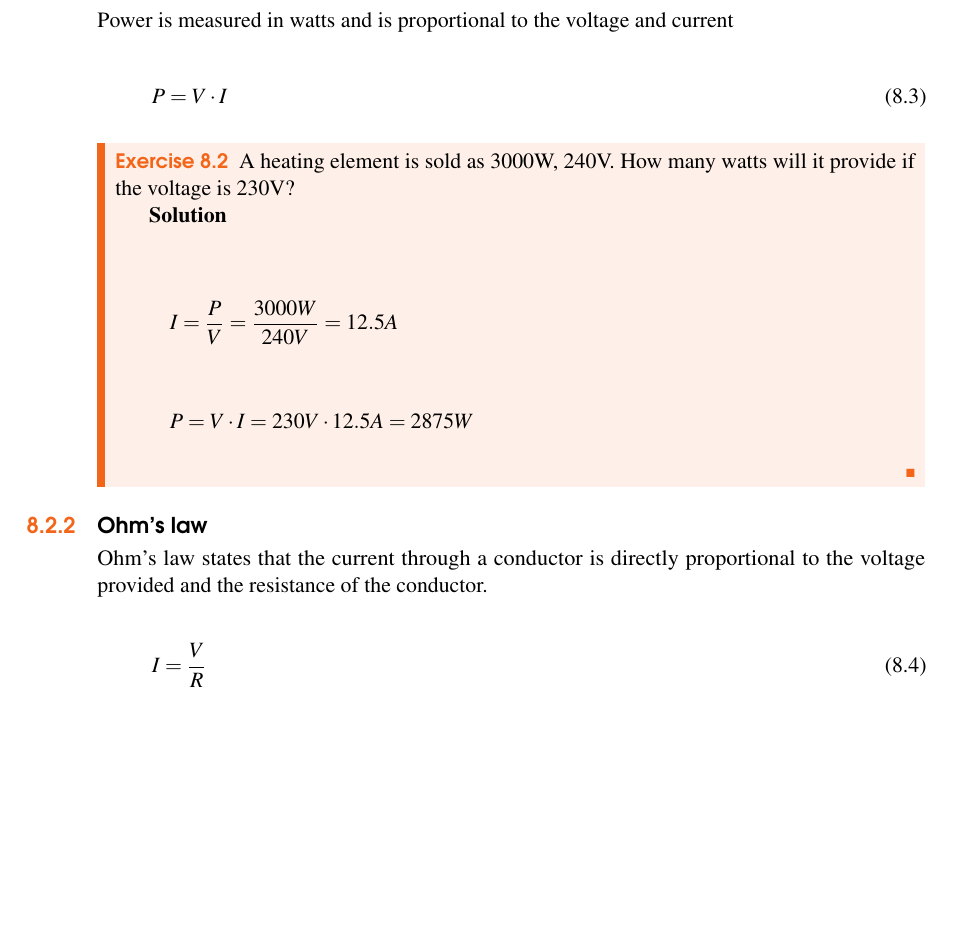
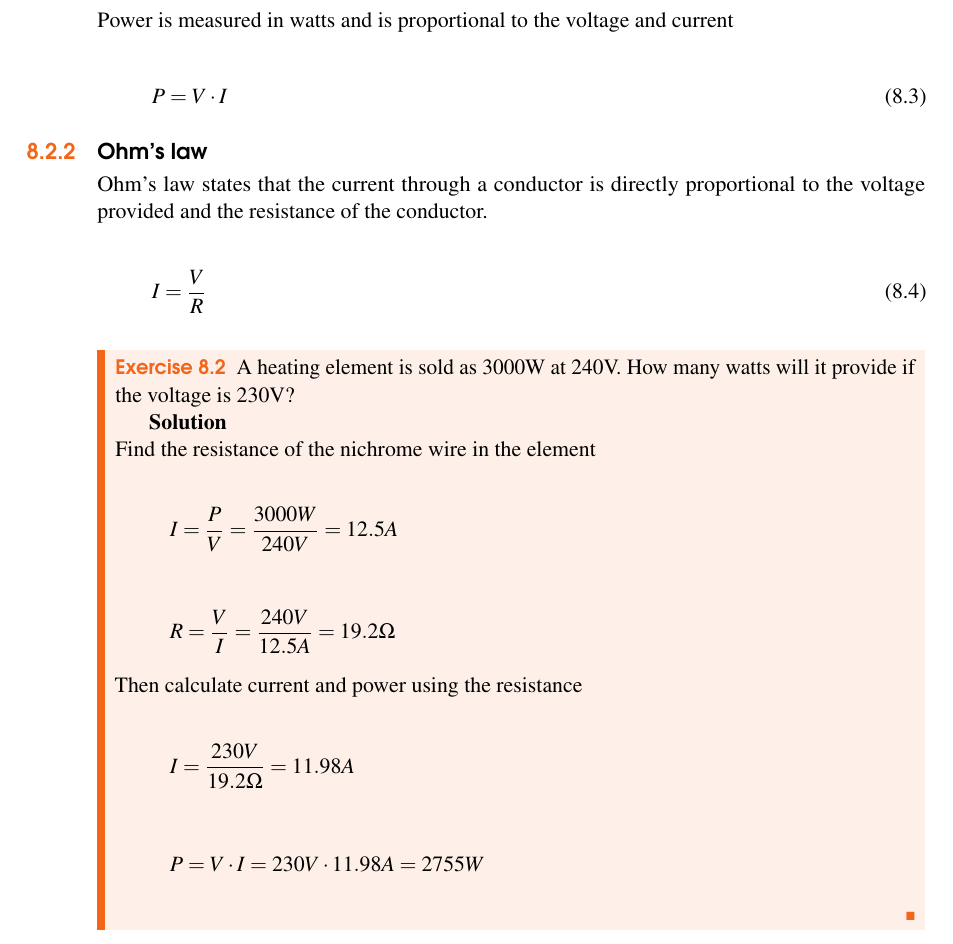
Before and after one commit to Webrewthebestbeer1/docs, a LaTeX thesis (hardware/main.tex): part of page 22 of 29, cut so that both start at the same text, the shorter picture padded with empty space. Compiled offline with pdfLaTeX.

Commit message:
fixed some equations

```diff
--- a/hardware/main.tex
+++ b/hardware/main.tex
@@ -460,21 +460,6 @@ Power is measured in watts and is proportional to the voltage and current
 P = V \cdot I
 \end{equation}
 
-\begin{exercise}
-A heating element is sold as 3000W, 240V. How many watts will it provide if the voltage is 230V?
-
-\textbf{Solution}\\
-
-\begin{equation*}
-I = {P \over V} = {3000W \over 240V} = 12.5A
-\end{equation*}
-
-\begin{equation*}
-P = V \cdot I = 230V \cdot 12.5A = 2875W
-\end{equation*}
-
-\end{exercise}
-
 \subsection{Ohm's law}
 
 Ohm's law states that the current through a conductor is directly proportional to the voltage provided and the resistance of the conductor.
@@ -482,6 +467,31 @@ Ohm's law states that the current through a conductor is directly proportional t
 \begin{equation}
 I = {V \over R}
 \end{equation}
+
+\begin{exercise}
+A heating element is sold as 3000W at 240V. How many watts will it provide if the voltage is 230V?
+
+\textbf{Solution}\\
+Find the resistance of the nichrome wire in the element
+
+\begin{equation*}
+I = {P \over V} = {3000W \over 240V} = 12.5A
+\end{equation*}
+
+\begin{equation*}
+R = {V \over I} = {240V \over 12.5A} = 19.2 \Omega
+\end{equation*}
+Then calculate current and power using the resistance
+
+\begin{equation*}
+I = {230V \over 19.2 \Omega} = 11.98A
+\end{equation*}
+
+\begin{equation*}
+P = V \cdot I = 230V \cdot 11.98A = 2755W
+\end{equation*}
+
+\end{exercise}
 
 %----------------------------------------------------------------------------------------
 %	PART 2
```
